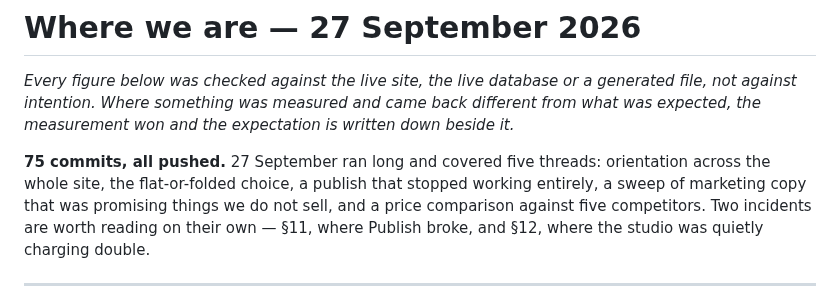
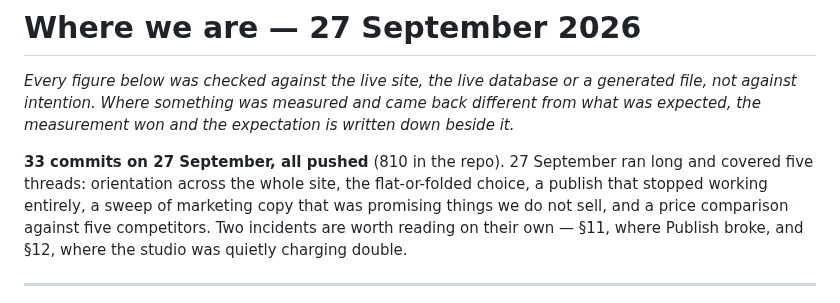
Before and after one commit to nicholasdlgreen/invitations-site, a Markdown page: docs/STATUS.md, the part around the change. Rendered like a GitHub page.

Commit message:
The commit count was wrong: 33 today, 810 in the repo
Co-Authored-By: Claude Opus 5 <noreply@anthropic.com>

```diff
--- a/docs/STATUS.md
+++ b/docs/STATUS.md
@@ -5,7 +5,7 @@ generated file, not against intention. Where something was measured and came
 back different from what was expected, the measurement won and the expectation
 is written down beside it.*
 
-**75 commits, all pushed.** 27 September ran long and covered five threads:
+**33 commits on 27 September, all pushed** (810 in the repo). 27 September ran long and covered five threads:
 orientation across the whole site, the flat-or-folded choice, a publish that
 stopped working entirely, a sweep of marketing copy that was promising things we
 do not sell, and a price comparison against five competitors. Two incidents are
```
